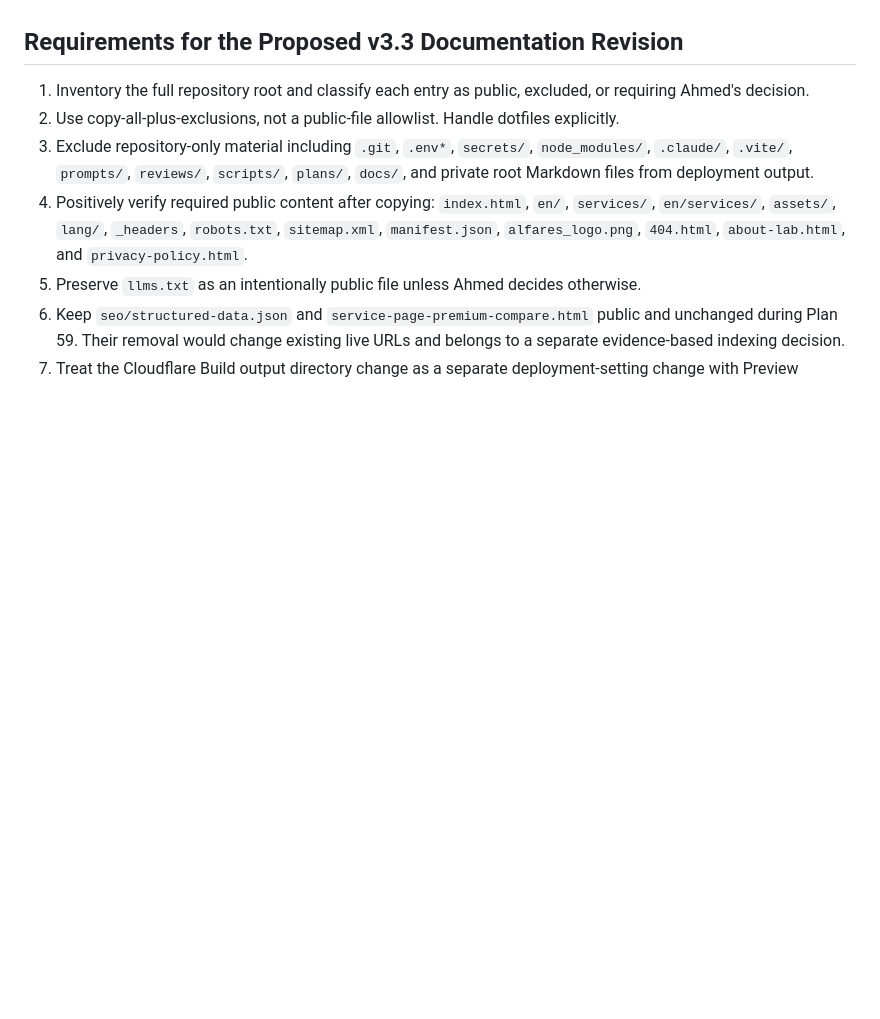
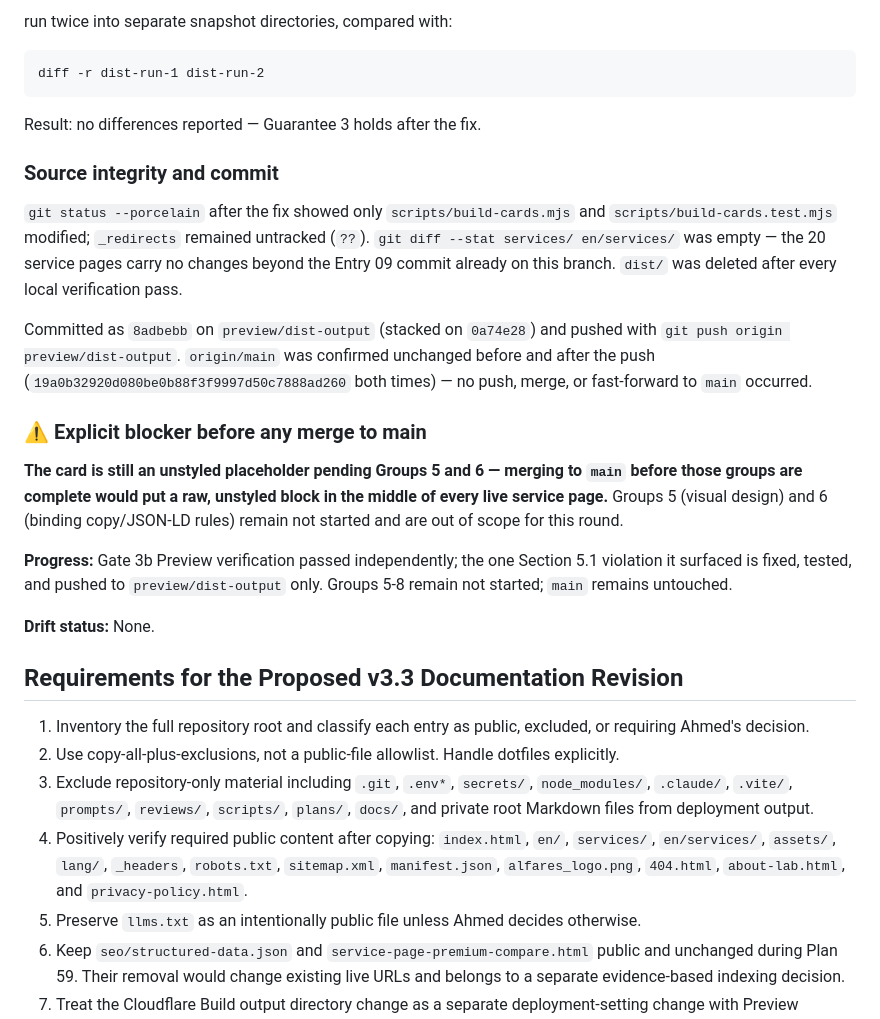
Before and after one commit to Alfareslab/alfares-website, a Markdown page: docs/audits/52-audit-2026-09-14-plan-59-live-review.md, the part around one of its changes. Rendered like a GitHub page; blank space fills up the shorter version.

Commit message:
docs(plan-59): record Entry 10 — Gate 3b Preview verification and empty-slot fix
Co-Authored-By: Claude Sonnet 5 <noreply@anthropic.com>

````diff
--- a/docs/audits/52-audit-2026-09-14-plan-59-live-review.md
+++ b/docs/audits/52-audit-2026-09-14-plan-59-live-review.md
@@ -416,3 +463,25 @@ confirmed exactly 20 files changed, each `+6/-0`, `120 insertions(+)` total, wit
+run twice into separate snapshot directories, compared with:
+
+```
+diff -r dist-run-1 dist-run-2
+```
+
+Result: no differences reported — Guarantee 3 holds after the fix.
+
+### Source integrity and commit
+
+`git status --porcelain` after the fix showed only `scripts/build-cards.mjs` and `scripts/build-cards.test.mjs` modified; `_redirects` remained untracked (`??`). `git diff --stat services/ en/services/` was empty — the 20 service pages carry no changes beyond the Entry 09 commit already on this branch. `dist/` was deleted after every local verification pass.
+
+Committed as `8adbebb` on `preview/dist-output` (stacked on `0a74e28`) and pushed with `git push origin preview/dist-output`. `origin/main` was confirmed unchanged before and after the push (`19a0b32920d080be0b88f3f9997d50c7888ad260` both times) — no push, merge, or fast-forward to `main` occurred.
+
+### ⚠️ Explicit blocker before any merge to main
+
+**The card is still an unstyled placeholder pending Groups 5 and 6 — merging to `main` before those groups are complete would put a raw, unstyled block in the middle of every live service page.** Groups 5 (visual design) and 6 (binding copy/JSON-LD rules) remain not started and are out of scope for this round.
+
+**Progress:** Gate 3b Preview verification passed independently; the one Section 5.1 violation it surfaced is fixed, tested, and pushed to `preview/dist-output` only. Groups 5-8 remain not started; `main` remains untouched.
+
+**Drift status:** None.
+
 ## Requirements for the Proposed v3.3 Documentation Revision
 
 1. Inventory the full repository root and classify each entry as public, excluded, or requiring Ahmed's decision.
````
Also changed, not shown: other parts of docs/audits/52-audit-2026-09-14-plan-59-live-review.md (+47 -0 lines).
